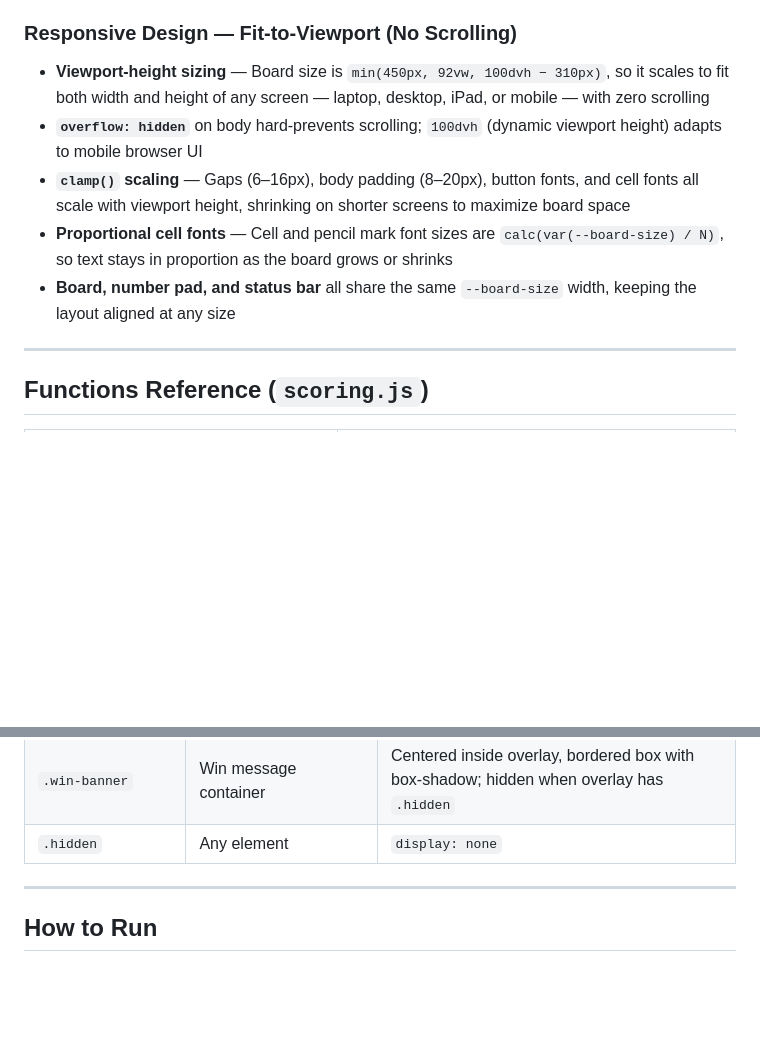
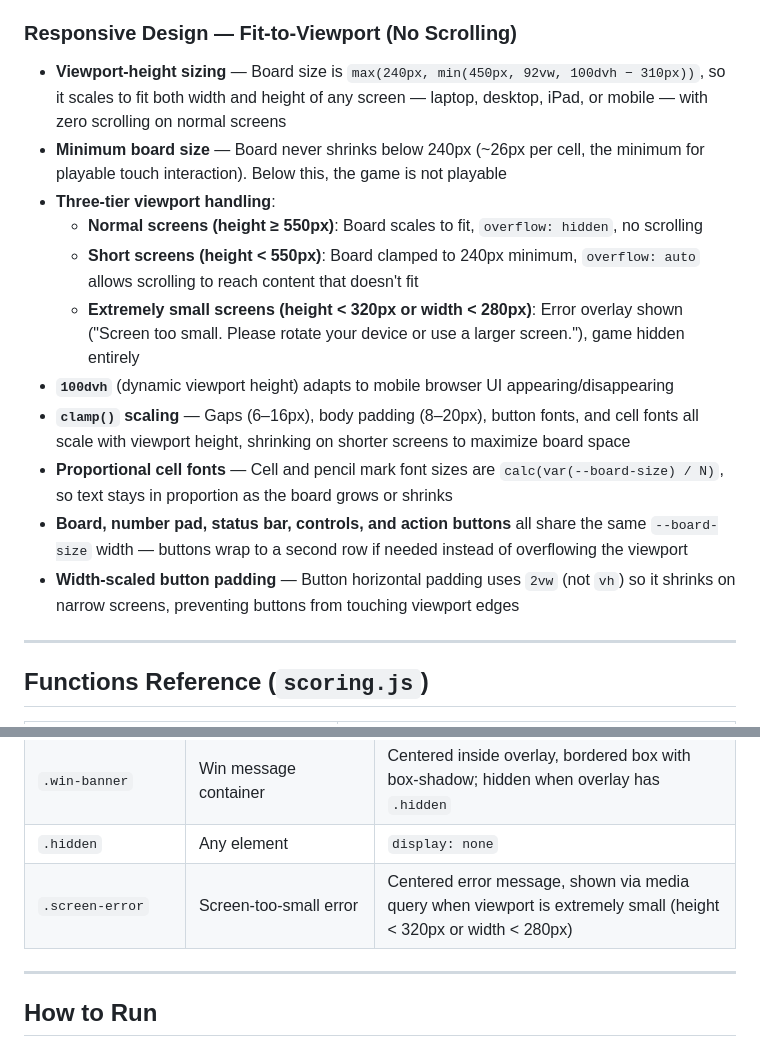
Before and after one commit to yongsin91/basic_sudoku, a Markdown page: README.md, 2 parts joined by grey strips. Drawn GitHub-style; blank space fills up the shorter version.

Commit message:
Update README for mobile spacing and minimum board size
- Updated Responsive Design section with three-tier viewport handling
  (normal/short/extremely small), minimum board size (240px), scroll
  fallback, and error overlay
- Documented width-scaled button padding and button row wrapping
- Added .screen-error to CSS classes reference

```diff
--- a/README.md
+++ b/README.md
@@ -139,11 +139,17 @@ basic_sudoku/
 - **Win overlay** — Styled modal “🎉 You solved it!” overlay centered on screen with a dimmed backdrop, showing time, mistakes, final score, and best score, with a “New Game” button (no browser alerts, no scrolling needed)
 
 ### Responsive Design — Fit-to-Viewport (No Scrolling)
-- **Viewport-height sizing** — Board size is `min(450px, 92vw, 100dvh − 310px)`, so it scales to fit both width and height of any screen — laptop, desktop, iPad, or mobile — with zero scrolling
-- **`overflow: hidden`** on body hard-prevents scrolling; `100dvh` (dynamic viewport height) adapts to mobile browser UI
+- **Viewport-height sizing** — Board size is `max(240px, min(450px, 92vw, 100dvh − 310px))`, so it scales to fit both width and height of any screen — laptop, desktop, iPad, or mobile — with zero scrolling on normal screens
+- **Minimum board size** — Board never shrinks below 240px (~26px per cell, the minimum for playable touch interaction). Below this, the game is not playable
+- **Three-tier viewport handling**:
+  - **Normal screens (height ≥ 550px)**: Board scales to fit, `overflow: hidden`, no scrolling
+  - **Short screens (height < 550px)**: Board clamped to 240px minimum, `overflow: auto` allows scrolling to reach content that doesn't fit
+  - **Extremely small screens (height < 320px or width < 280px)**: Error overlay shown ("Screen too small. Please rotate your device or use a larger screen."), game hidden entirely
+- **`100dvh`** (dynamic viewport height) adapts to mobile browser UI appearing/disappearing
 - **`clamp()` scaling** — Gaps (6–16px), body padding (8–20px), button fonts, and cell fonts all scale with viewport height, shrinking on shorter screens to maximize board space
 - **Proportional cell fonts** — Cell and pencil mark font sizes are `calc(var(--board-size) / N)`, so text stays in proportion as the board grows or shrinks
-- **Board, number pad, and status bar** all share the same `--board-size` width, keeping the layout aligned at any size
+- **Board, number pad, status bar, controls, and action buttons** all share the same `--board-size` width — buttons wrap to a second row if needed instead of overflowing the viewport
+- **Width-scaled button padding** — Button horizontal padding uses `2vw` (not `vh`) so it shrinks on narrow screens, preventing buttons from touching viewport edges
 
 ---
 
@@ -339,6 +345,7 @@ basic_sudoku/
 | `.win-overlay` | Win overlay backdrop | Full-viewport fixed overlay with semi-transparent background, flex-centers the win banner |
 | `.win-banner` | Win message container | Centered inside overlay, bordered box with box-shadow; hidden when overlay has `.hidden` |
 | `.hidden` | Any element | `display: none` |
+| `.screen-error` | Screen-too-small error | Centered error message, shown via media query when viewport is extremely small (height < 320px or width < 280px) |
 
 ---
 
```
